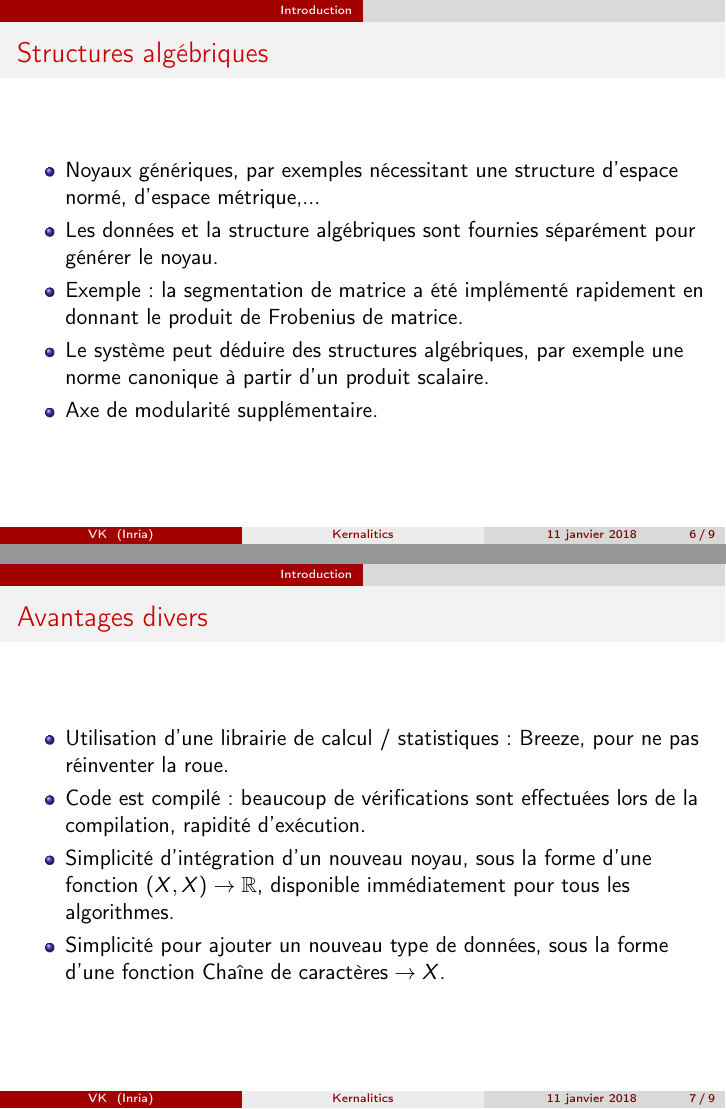
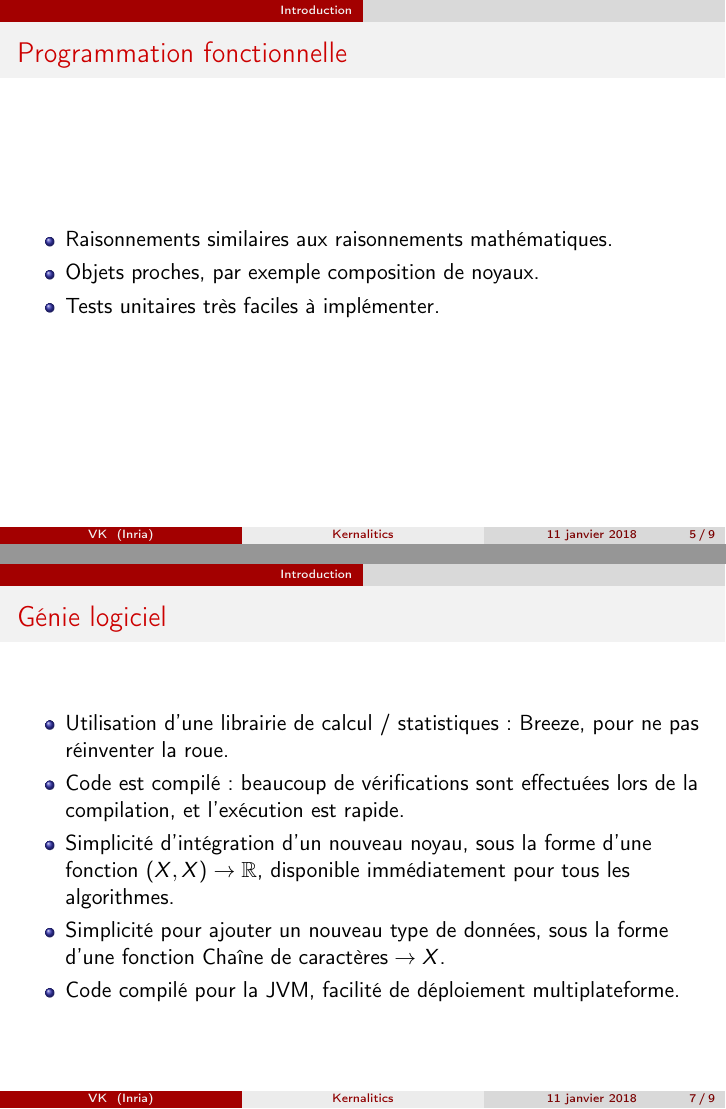
Before and after one commit to modal-inria/Kernalytics, LaTeX slides (doc/180105 - presentation/presentation.tex): pages 6 and 7 of 9 before the commit and pages 5 and 7 of 9 after it, joined at a grey line. Compiled offline with pdfLaTeX.

```diff
--- a/doc/180105 - presentation/presentation.tex
+++ b/doc/180105 - presentation/presentation.tex
@@ -57,7 +57,11 @@
 	\end{itemize}
 \end{frame}
 \begin{frame}{Programmation fonctionnelle}
-% exemple avec la composition de noyaux ?
+	\begin{itemize}
+		\item Raisonnements similaires aux raisonnements mathématiques.
+		\item Objets proches, par exemple composition de noyaux.
+		\item Tests unitaires très faciles à implémenter.
+	\end{itemize}
 \end{frame}
 
 \begin{frame}{Structures algébriques}
@@ -73,12 +77,13 @@
 % rapidité pour implémenter la segmentation de matrice en ne fournissant que l'espace préhilbertien sur les matrices
 \end{frame}
 
-\begin{frame}{Avantages divers}
+\begin{frame}{Génie logiciel}
 	\begin{itemize}
 		\item Utilisation d'une librairie de calcul / statistiques: Breeze, pour ne pas réinventer la roue.
-		\item Code est compilé: beaucoup de vérifications sont effectuées lors de la compilation, rapidité d'exécution.
+		\item Code est compilé: beaucoup de vérifications sont effectuées lors de la compilation, et l'exécution est rapide.
 		\item Simplicité d'intégration d'un nouveau noyau, sous la forme d'une fonction $(X, X) \rightarrow \mathbb{R}$, disponible immédiatement pour tous les algorithmes.
 		\item Simplicité pour ajouter un nouveau type de données, sous la forme d'une fonction $\text{Chaîne de caractères} \rightarrow X$.
+		\item Code compilé pour la JVM, facilité de déploiement multiplateforme.
 	\end{itemize}
 \end{frame}
 
```
Also changed, not shown: TODO.md (+6 -0 lines), data/p07io/06 - 2VarsSameName.csv (added, +6 -0 lines), doc/180105 - presentation/presentation.tex (3 more changed lines), 6 other files.
